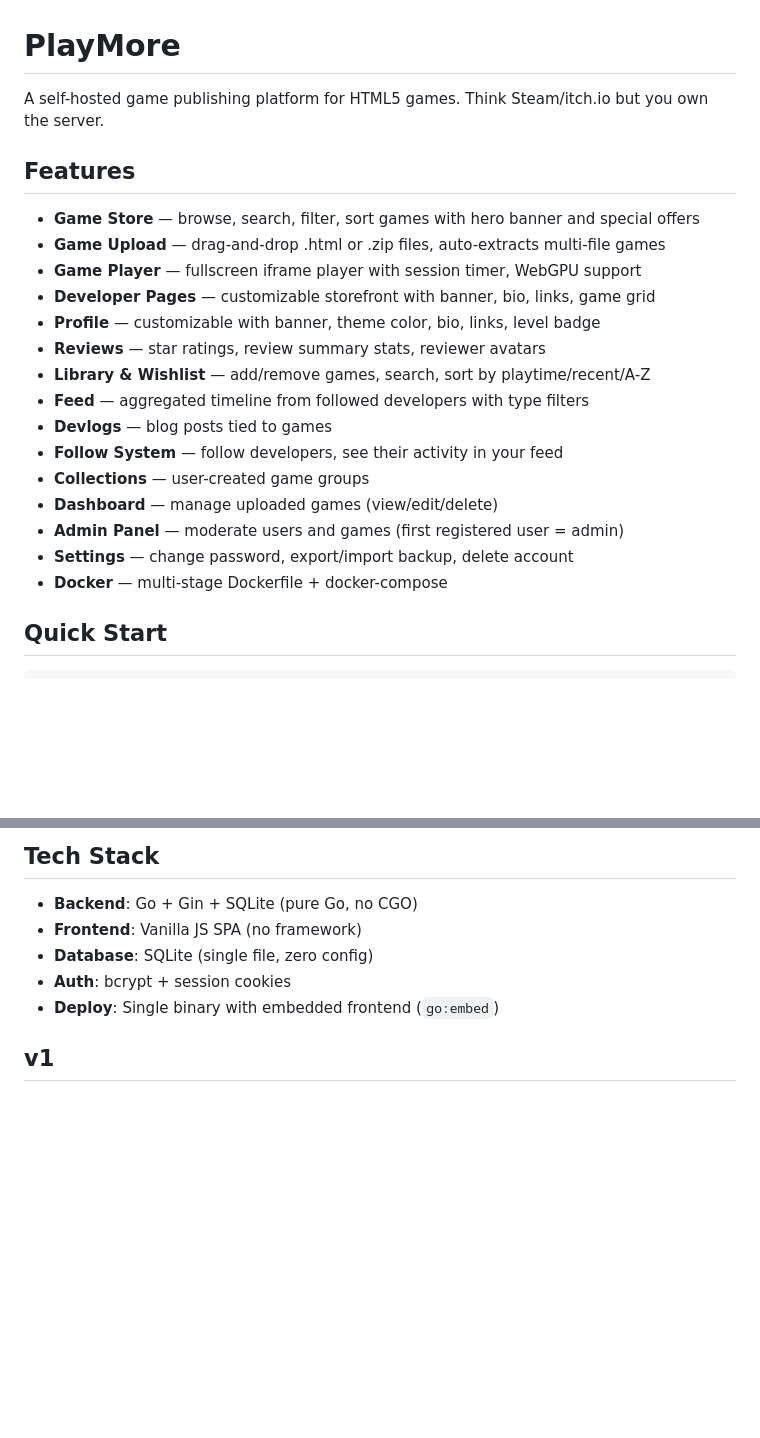
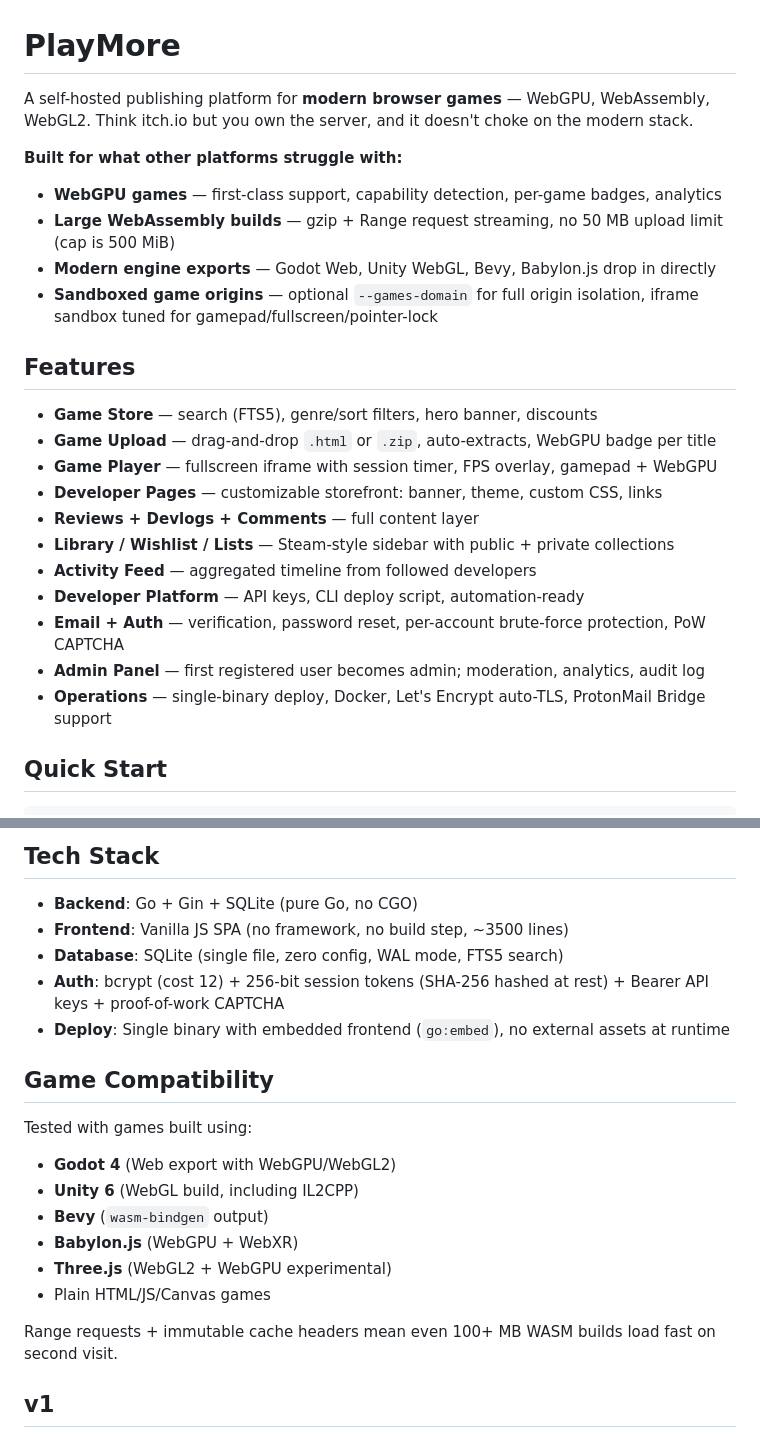
Before and after one commit to yusufkaraaslan/play-more, a Markdown page: README.md, 2 parts joined by grey strips. GitHub-like rendering; blank space fills up the shorter version.

Commit message:
docs: README — lead with WebGPU + modern-game focus, not generic HTML5
The previous opening positioned PlayMore as "Steam/itch.io for HTML5
games" which undersells the actual differentiation. itch.io and most
self-hosted alternatives have known issues with WebGPU (COOP/COEP /
shared-array-buffer config, sandbox attribute conflicts, 50 MB upload
caps that break large WASM builds).

PlayMore was built with these in mind:
- WebGPU detection + capability badge + analytics from day one
- 500 MiB game uploads with Range request streaming
- Iframe sandbox tuned for gamepad / fullscreen / pointer-lock
- Optional --games-domain for full origin isolation

New README:
- Opening positions PlayMore as "modern browser games" platform
- Bullet list of WebGPU/WASM differentiators up top
- Compatibility section listing engines actually tested (Godot 4,
  Unity 6, Bevy, Babylon, Three)

Co-Authored-By: Claude Opus 4.7 (1M context) <noreply@anthropic.com>

```diff
--- a/README.md
+++ b/README.md
@@ -1,24 +1,26 @@
 # PlayMore
 
-A self-hosted game publishing platform for HTML5 games. Think Steam/itch.io but you own the server.
+A self-hosted publishing platform for **modern browser games** — WebGPU, WebAssembly, WebGL2. Think itch.io but you own the server, and it doesn't choke on the modern stack.
+
+**Built for what other platforms struggle with:**
+- **WebGPU games** — first-class support, capability detection, per-game badges, analytics
+- **Large WebAssembly builds** — gzip + Range request streaming, no 50 MB upload limit (cap is 500 MiB)
+- **Modern engine exports** — Godot Web, Unity WebGL, Bevy, Babylon.js drop in directly
+- **Sandboxed game origins** — optional `--games-domain` for full origin isolation, iframe sandbox tuned for gamepad/fullscreen/pointer-lock
 
 ## Features
 
-- **Game Store** — browse, search, filter, sort games with hero banner and special offers
-- **Game Upload** — drag-and-drop .html or .zip files, auto-extracts multi-file games
-- **Game Player** — fullscreen iframe player with session timer, WebGPU support
-- **Developer Pages** — customizable storefront with banner, bio, links, game grid
-- **Profile** — customizable with banner, theme color, bio, links, level badge
-- **Reviews** — star ratings, review summary stats, reviewer avatars
-- **Library & Wishlist** — add/remove games, search, sort by playtime/recent/A-Z
-- **Feed** — aggregated timeline from followed developers with type filters
-- **Devlogs** — blog posts tied to games
-- **Follow System** — follow developers, see their activity in your feed
-- **Collections** — user-created game groups
-- **Dashboard** — manage uploaded games (view/edit/delete)
-- **Admin Panel** — moderate users and games (first registered user = admin)
-- **Settings** — change password, export/import backup, delete account
-- **Docker** — multi-stage Dockerfile + docker-compose
+- **Game Store** — search (FTS5), genre/sort filters, hero banner, discounts
+- **Game Upload** — drag-and-drop `.html` or `.zip`, auto-extracts, WebGPU badge per title
+- **Game Player** — fullscreen iframe with session timer, FPS overlay, gamepad + WebGPU
+- **Developer Pages** — customizable storefront: banner, theme, custom CSS, links
+- **Reviews + Devlogs + Comments** — full content layer
+- **Library / Wishlist / Lists** — Steam-style sidebar with public + private collections
+- **Activity Feed** — aggregated timeline from followed developers
+- **Developer Platform** — API keys, CLI deploy script, automation-ready
+- **Email + Auth** — verification, password reset, per-account brute-force protection, PoW CAPTCHA
+- **Admin Panel** — first registered user becomes admin; moderation, analytics, audit log
+- **Operations** — single-binary deploy, Docker, Let's Encrypt auto-TLS, ProtonMail Bridge support
 
 ## Quick Start
 
@@ -94,10 +96,23 @@ docker run -d \
 ## Tech Stack
 
 - **Backend**: Go + Gin + SQLite (pure Go, no CGO)
-- **Frontend**: Vanilla JS SPA (no framework)
-- **Database**: SQLite (single file, zero config)
-- **Auth**: bcrypt + session cookies
-- **Deploy**: Single binary with embedded frontend (`go:embed`)
+- **Frontend**: Vanilla JS SPA (no framework, no build step, ~3500 lines)
+- **Database**: SQLite (single file, zero config, WAL mode, FTS5 search)
+- **Auth**: bcrypt (cost 12) + 256-bit session tokens (SHA-256 hashed at rest) + Bearer API keys + proof-of-work CAPTCHA
+- **Deploy**: Single binary with embedded frontend (`go:embed`), no external assets at runtime
+
+## Game Compatibility
+
+Tested with games built using:
+
+- **Godot 4** (Web export with WebGPU/WebGL2)
+- **Unity 6** (WebGL build, including IL2CPP)
+- **Bevy** (`wasm-bindgen` output)
+- **Babylon.js** (WebGPU + WebXR)
+- **Three.js** (WebGL2 + WebGPU experimental)
+- Plain HTML/JS/Canvas games
+
+Range requests + immutable cache headers mean even 100+ MB WASM builds load fast on second visit.
 
 ## v1
 
```
